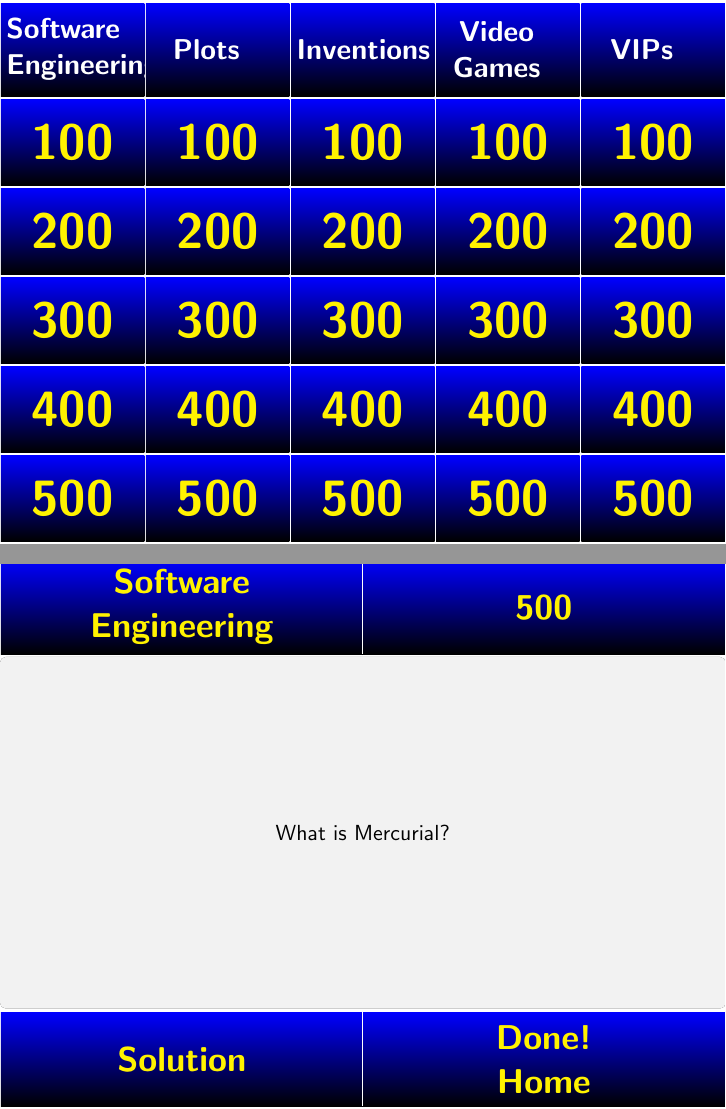
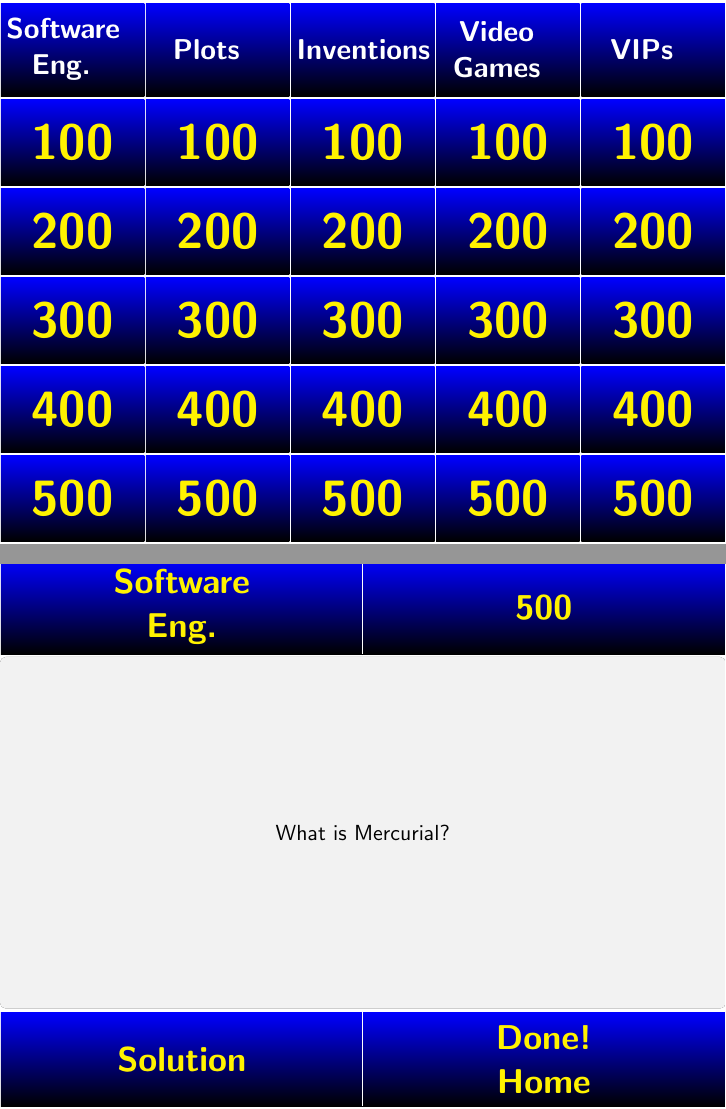
Before and after one commit to cmmndy/SIAMSC_jeopardy, LaTeX slides (game/jeopardy_Game3.tex, which reads categories/3/Inventions.tex): pages 1 and 12 of 54, joined at a grey line. Compiled offline with pdfLaTeX.

Commit message:
Correcting minor typo and shortening Enginnering to Eng. in title.

```diff
--- a/categories/3/Inventions.tex
+++ b/categories/3/Inventions.tex
@@ -24,7 +24,7 @@
 {
 \begin{textarea}[]
 	\only<1>{
-		This invention broadcasts music, shows etc. It's name stems from the Latin word 'radius'.
+		This invention broadcasts music, shows, etc. It's name stems from the Latin word 'radius'.
 	}
 		\only<2>{
 			What is a radio?
--- a/game/jeopardy_Game3.tex
+++ b/game/jeopardy_Game3.tex
@@ -11,7 +11,7 @@
 \tcbuselibrary{skins}
 
 % Define the Categories here !!!!!!!
-\def \firstcat {\textbf{\mbox{Software}\\\mbox{Engineering}}}
+\def \firstcat {\textbf{\mbox{Software}\\\mbox{Eng.}}}
 \def \secondcat {\textbf{Plots}}
 \def \thirdcat {\textbf{\mbox{Inventions}}}
 \def \fourthcat {\textbf{Video Games}}
```
